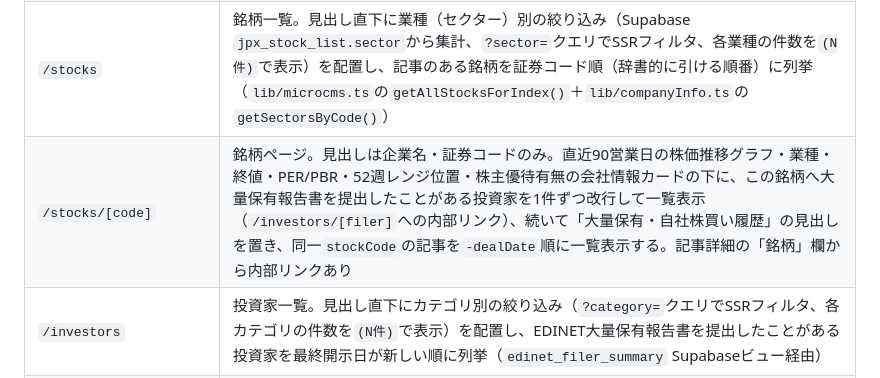
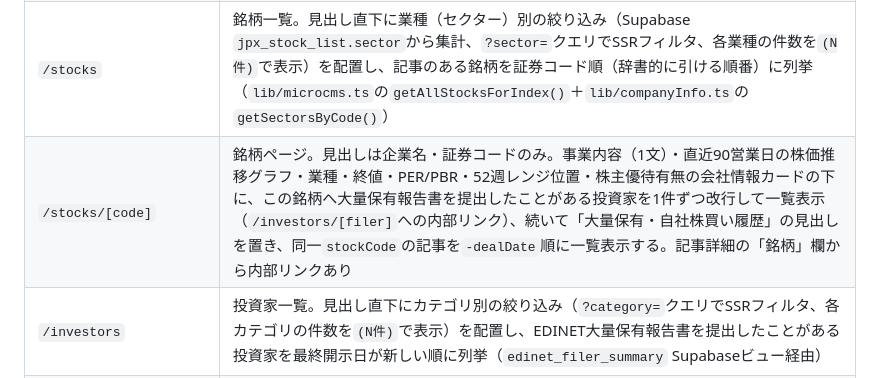
Before and after one commit to yuyakitagawa/stock-alert, a Markdown page: kujira-watch/README.md, the part around the change. Drawn GitHub-style.

Commit message:
docs(kujira-watch): READMEの/stocks/[code]説明に事業内容(1文)の記載漏れを追加
並行編集セッションのコンフリクト解消（a61e164d）でページ構成表の説明文が
UI revamp側の記述に上書きされ、事業内容カードの言及が詳細説明(115行目)には
残ったのに表側(70行目)から抜けていたため揃える。

Co-Authored-By: Claude Sonnet 5 <noreply@anthropic.com>

```diff
--- a/kujira-watch/README.md
+++ b/kujira-watch/README.md
@@ -67,7 +67,7 @@ npm run dev
 | `/articles/[id]` | 記事詳細。銘柄｜取引日｜金額規模｜取引企業（`filerName`、`/investors/[filer]`への内部リンク）のdlを表示。`filerName`が無い記事（フィールド追加前の既存記事）は列自体を出さない |
 | `/category/[category]` | カテゴリ別一覧（同じく初回30件サーバーレンダリング＋オートスクロール） |
 | `/stocks` | 銘柄一覧。見出し直下に業種（セクター）別の絞り込み（Supabase `jpx_stock_list.sector`から集計、`?sector=`クエリでSSRフィルタ、各業種の件数を`(N件)`で表示）を配置し、記事のある銘柄を証券コード順（辞書的に引ける順番）に列挙（`lib/microcms.ts`の`getAllStocksForIndex()`＋`lib/companyInfo.ts`の`getSectorsByCode()`） |
-| `/stocks/[code]` | 銘柄ページ。見出しは企業名・証券コードのみ。直近90営業日の株価推移グラフ・業種・終値・PER/PBR・52週レンジ位置・株主優待有無の会社情報カードの下に、この銘柄へ大量保有報告書を提出したことがある投資家を1件ずつ改行して一覧表示（`/investors/[filer]`への内部リンク）、続いて「大量保有・自社株買い履歴」の見出しを置き、同一`stockCode`の記事を`-dealDate`順に一覧表示する。記事詳細の「銘柄」欄から内部リンクあり |
+| `/stocks/[code]` | 銘柄ページ。見出しは企業名・証券コードのみ。事業内容（1文）・直近90営業日の株価推移グラフ・業種・終値・PER/PBR・52週レンジ位置・株主優待有無の会社情報カードの下に、この銘柄へ大量保有報告書を提出したことがある投資家を1件ずつ改行して一覧表示（`/investors/[filer]`への内部リンク）、続いて「大量保有・自社株買い履歴」の見出しを置き、同一`stockCode`の記事を`-dealDate`順に一覧表示する。記事詳細の「銘柄」欄から内部リンクあり |
 | `/investors` | 投資家一覧。見出し直下にカテゴリ別の絞り込み（`?category=`クエリでSSRフィルタ、各カテゴリの件数を`(N件)`で表示）を配置し、EDINET大量保有報告書を提出したことがある投資家を最終開示日が新しい順に列挙（`edinet_filer_summary` Supabaseビュー経由） |
 | `/investors/[filer]` | 投資家別ページ。プロフィールの下に「主な保有銘柄」（`holdings`を`issuerCode`で重複排除し保有比率つきで列挙）、続けて「最近の取引」の見出しでその投資家が開示した保有銘柄・保有比率の推移を一覧表示（`edinet_large_holdings`/`edinet_filer_classification`）。競合の大量保有報告書データベースには無い「投資家を軸にした横断トラッキング」がこのサイトの差別化ポイント。`edinet_filer_classification.profile`（`web/publish_blog_articles.get_filer_profile()`がClaudeの一般知識から800〜1000字程度で生成・キャッシュ）があれば「{投資家名}について」の解説文として一覧の上に表示する |
 | `/ranking` | 投資家別 過去勝率ランキング。`tools/filer_win_rate.py`が週次（GitHub Actions `filer_win_rate.yml`）で再計算するSupabase `filer_win_rate`テーブルを`lib/investors.ts`の`getFilerWinRates()`が収縮後勝率(shrunk_win_rate)降順で取得。買い開示件数(n)が5未満の投資家は表示しない（サンプル不足で勝率のブレが大きいため）。`/investors`と同じ`?category=`クエリでのカテゴリ絞り込みに対応 |
```
